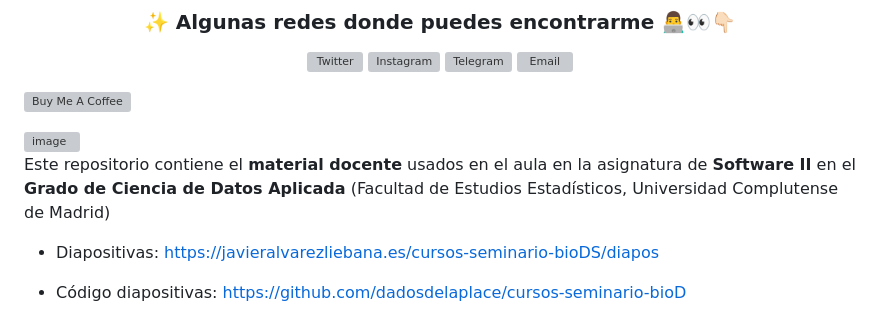
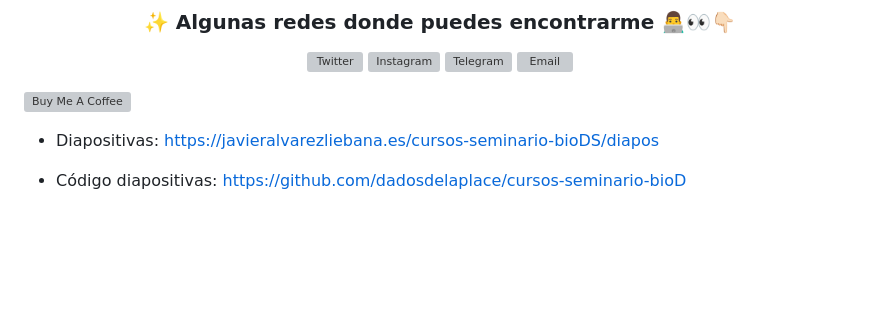
Before and after one commit to dadosdelaplace/cursos-seminario-bioDS, a Markdown page: README.md, the part around the change. Drawn GitHub-style; blank space fills up the shorter version; grey boxes are pictures that could not be loaded.

```diff
--- a/README.md
+++ b/README.md
@@ -32,10 +32,6 @@ GPLv3](https://img.shields.io/badge/license-GPLv3-blue.svg)](https://www.gnu.org
 <a href="https://www.buymeacoffee.com/dadosdelaplace" target="_blank"><img src="https://www.buymeacoffee.com/assets/img/custom_images/orange_img.png" alt="Buy Me A Coffee" style="height: 41px !important;width: 174px !important;box-shadow: 0px 3px 2px 0px rgba(190, 190, 190, 0.5) !important;-webkit-box-shadow: 0px 3px 2px 0px rgba(190, 190, 190, 0.5) !important;" ></a>
 
 
-<img width="700" alt="image" src="https://github.com/dadosdelaplace/docencia-R-datascience-2324/assets/26646492/a8ca9f4d-d29e-4601-af10-469c6c840623">
-
-Este repositorio contiene el **material docente** usados en el aula en la asignatura de **Software II** en el **Grado de Ciencia de Datos Aplicada** (Facultad de Estudios Estadísticos, Universidad Complutense de Madrid)
-
 * Diapositivas: <https://javieralvarezliebana.es/cursos-seminario-bioDS/diapos>
 
 * Código diapositivas: <https://github.com/dadosdelaplace/cursos-seminario-bioD>
```
